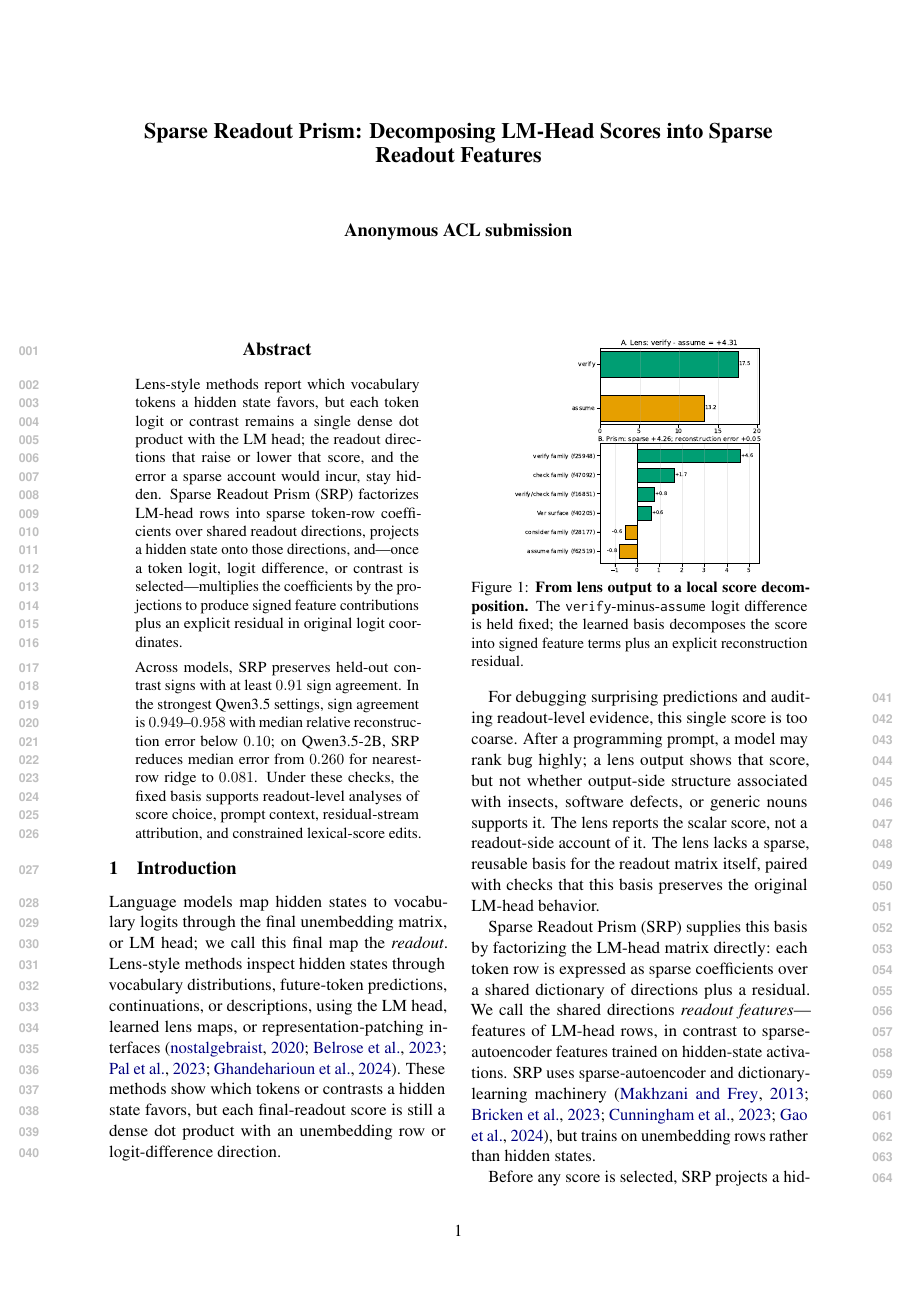
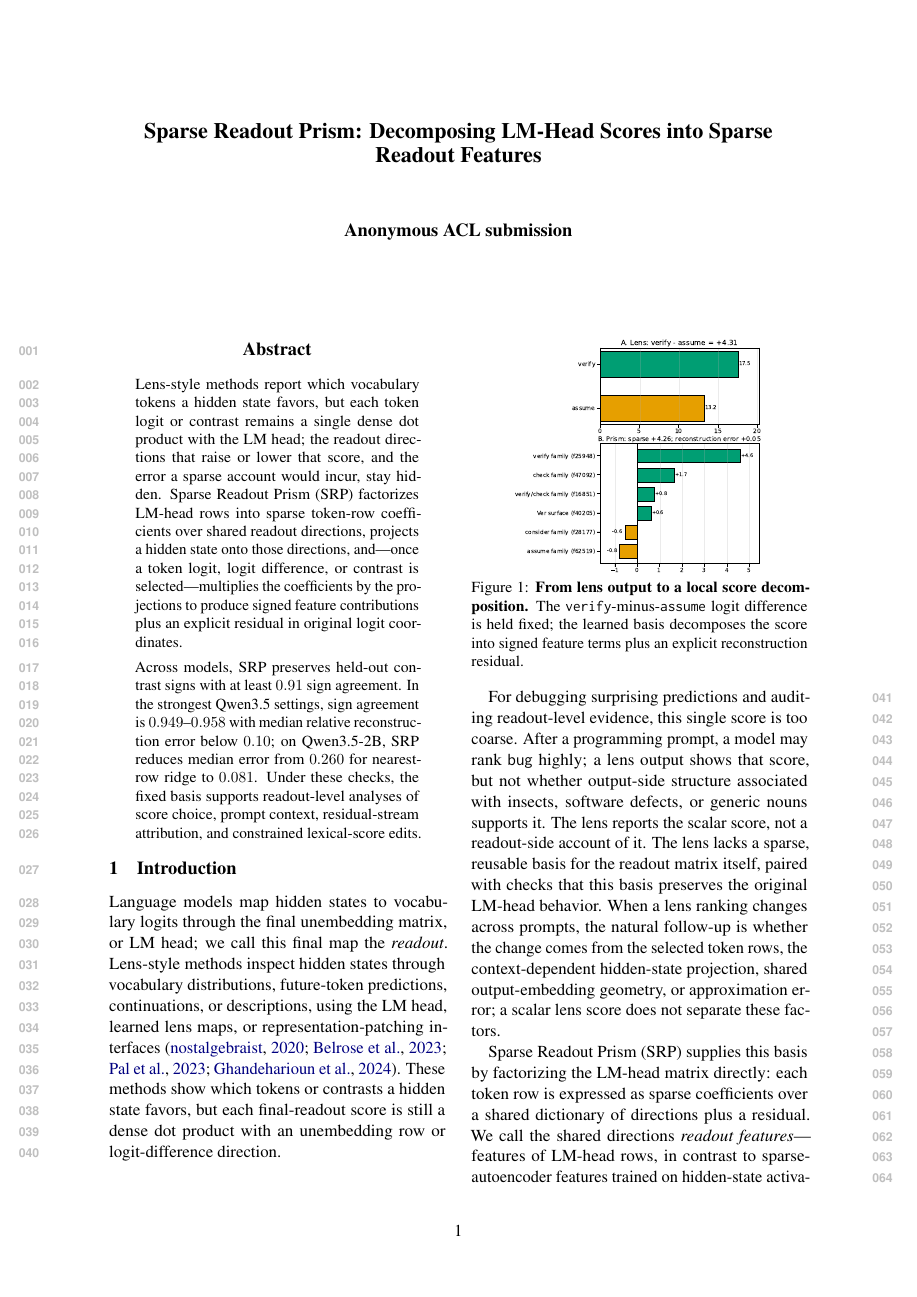
Before and after one commit to hematteo/sparse-readout-prism, a LaTeX paper (main.tex, which reads sections/introduction.tex): page 1 of 41. Compiled offline with pdfLaTeX.

Commit message:
Strengthen introduction motivation

```diff
--- a/sections/introduction.tex
+++ b/sections/introduction.tex
@@ -27,7 +27,10 @@ output-side structure associated with insects, software defects, or generic
 nouns supports it. The lens reports the scalar score, not a readout-side
 account of it. The lens lacks a sparse, reusable basis for the readout matrix
 itself, paired with checks that this basis preserves the original LM-head
-behavior.
+behavior. When a lens ranking changes across prompts, the natural follow-up is
+whether the change comes from the selected token rows, the context-dependent
+hidden-state projection, shared output-embedding geometry, or approximation
+error; a scalar lens score does not separate these factors.
 
 Sparse Readout Prism (SRP) supplies this basis by factorizing the LM-head
 matrix directly: each token row is expressed as sparse coefficients over a
@@ -36,4 +39,3 @@ shared dictionary of directions plus a residual. We call the shared directions
 sparse-autoencoder features trained on hidden-state activations. SRP uses
 sparse-autoencoder and dictionary-learning machinery
 \citep{makhzani2013ksparse,bricken2023monosemanticity,cunningham2023sparse,gao2024scaling},
-but trains on unembedding rows rather than hidden states.
```
Also changed, not shown: sections/introduction.tex (4 more changed lines).
